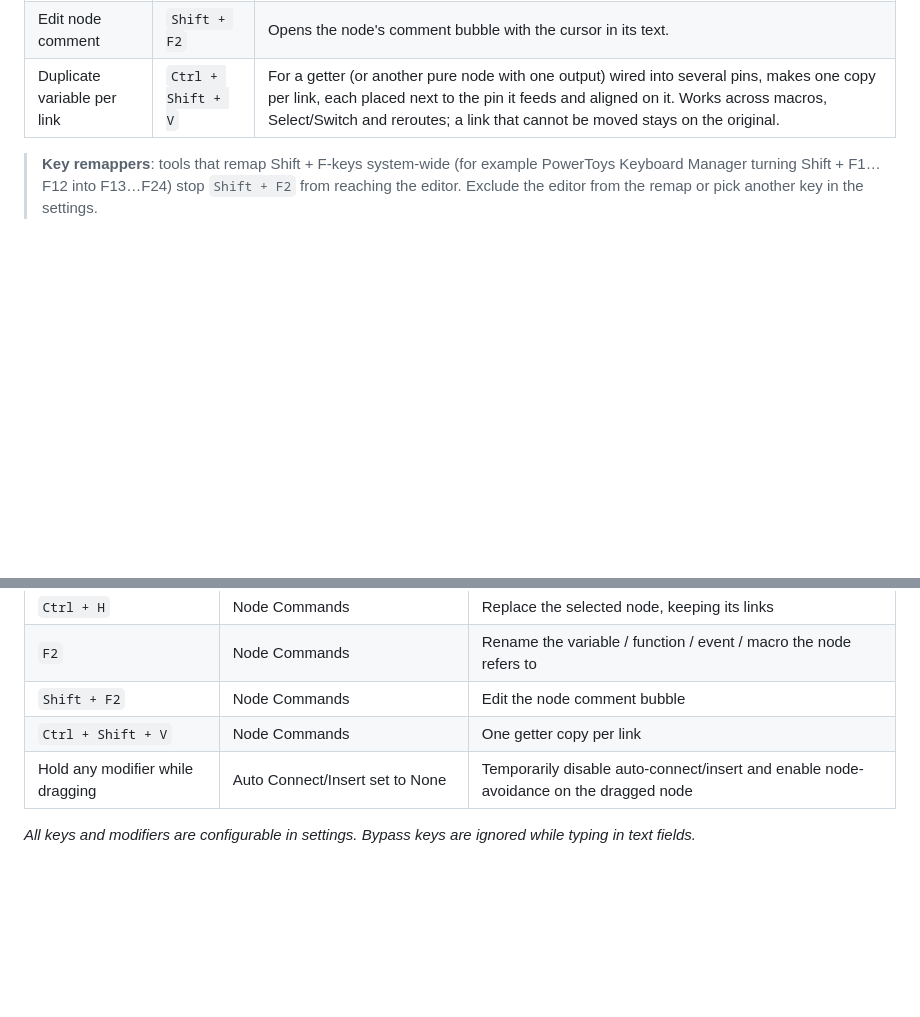
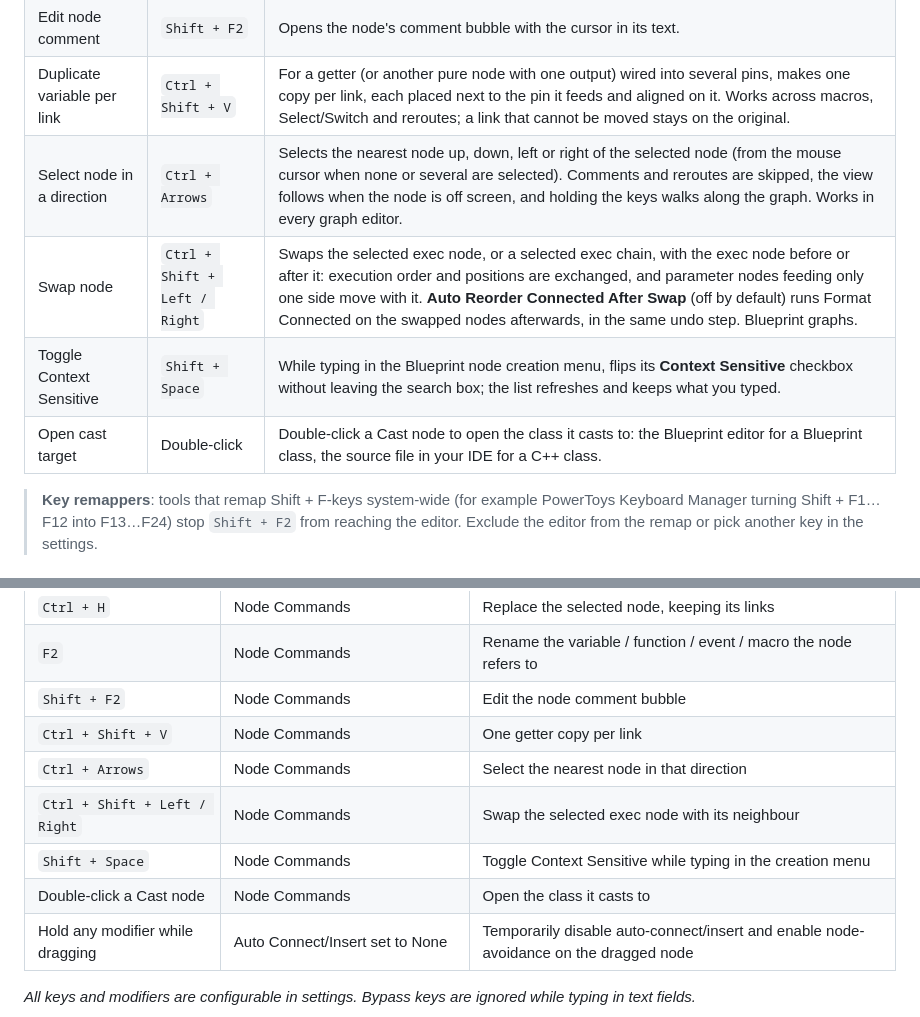
Before and after one commit to Ares9323/UEPluginsDocumentation, a Markdown page: AresGraphManager/README.md, 2 parts joined by grey strips. Drawn GitHub-style; blank space fills up the shorter version.

Commit message:
AresGraphManager - node navigation, swap, context toggle, cast double-click

```diff
--- a/AresGraphManager/README.md
+++ b/AresGraphManager/README.md
@@ -178,6 +178,10 @@ Keyboard commands for everyday node editing. Each one has its own enable switch
 | Rename member | `F2` | With a node that refers to a variable, function, custom event or macro of this Blueprint selected, renames that member the same way My Blueprint does, updating every reference. On any other node `F2` is the engine's own rename. |
 | Edit node comment | `Shift + F2` | Opens the node's comment bubble with the cursor in its text. |
 | Duplicate variable per link | `Ctrl + Shift + V` | For a getter (or another pure node with one output) wired into several pins, makes one copy per link, each placed next to the pin it feeds and aligned on it. Works across macros, Select/Switch and reroutes; a link that cannot be moved stays on the original. |
+| Select node in a direction | `Ctrl + Arrows` | Selects the nearest node up, down, left or right of the selected node (from the mouse cursor when none or several are selected). Comments and reroutes are skipped, the view follows when the node is off screen, and holding the keys walks along the graph. Works in every graph editor. |
+| Swap node | `Ctrl + Shift + Left / Right` | Swaps the selected exec node, or a selected exec chain, with the exec node before or after it: execution order and positions are exchanged, and parameter nodes feeding only one side move with it. **Auto Reorder Connected After Swap** (off by default) runs Format Connected on the swapped nodes afterwards, in the same undo step. Blueprint graphs. |
+| Toggle Context Sensitive | `Shift + Space` | While typing in the Blueprint node creation menu, flips its **Context Sensitive** checkbox without leaving the search box; the list refreshes and keeps what you typed. |
+| Open cast target | Double-click | Double-click a Cast node to open the class it casts to: the Blueprint editor for a Blueprint class, the source file in your IDE for a C++ class. |
 
 > **Key remappers**: tools that remap Shift + F-keys system-wide (for example PowerToys Keyboard Manager turning Shift + F1…F12 into F13…F24) stop `Shift + F2` from reaching the editor. Exclude the editor from the remap or pick another key in the settings.
 
@@ -302,6 +306,10 @@ Some settings have no reset: Enable AresGraphManager, the category position in E
 | `F2` | Node Commands | Rename the variable / function / event / macro the node refers to |
 | `Shift + F2` | Node Commands | Edit the node comment bubble |
 | `Ctrl + Shift + V` | Node Commands | One getter copy per link |
+| `Ctrl + Arrows` | Node Commands | Select the nearest node in that direction |
+| `Ctrl + Shift + Left / Right` | Node Commands | Swap the selected exec node with its neighbour |
+| `Shift + Space` | Node Commands | Toggle Context Sensitive while typing in the creation menu |
+| Double-click a Cast node | Node Commands | Open the class it casts to |
 | Hold any modifier while dragging | Auto Connect/Insert set to None | Temporarily disable auto-connect/insert and enable node-avoidance on the dragged node |
 
 *All keys and modifiers are configurable in settings. Bypass keys are ignored while typing in text fields.*
```
